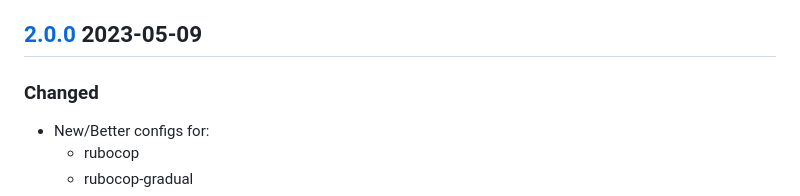
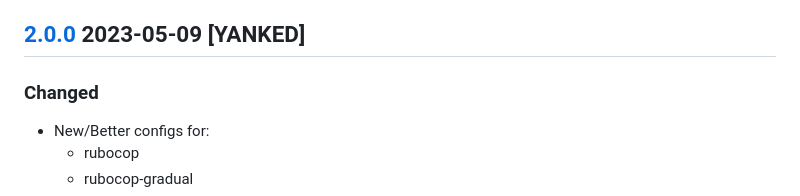
Before and after one commit to rubocop-lts/rubocop-ruby3_1, a Markdown page: CHANGELOG.md, the part around the change. Rendered like a GitHub page.

Commit message:
📝 CHANGELOG.md

```diff
--- a/CHANGELOG.md
+++ b/CHANGELOG.md
@@ -26,7 +26,7 @@ and this project adheres to [Semantic Versioning](https://semver.org/spec/v2.0.0
   - standard-rails
 - version_gem
 
-## [2.0.0] 2023-05-09
+## [2.0.0] 2023-05-09 [YANKED]
 ### Changed
 - New/Better configs for:
   - rubocop
```
